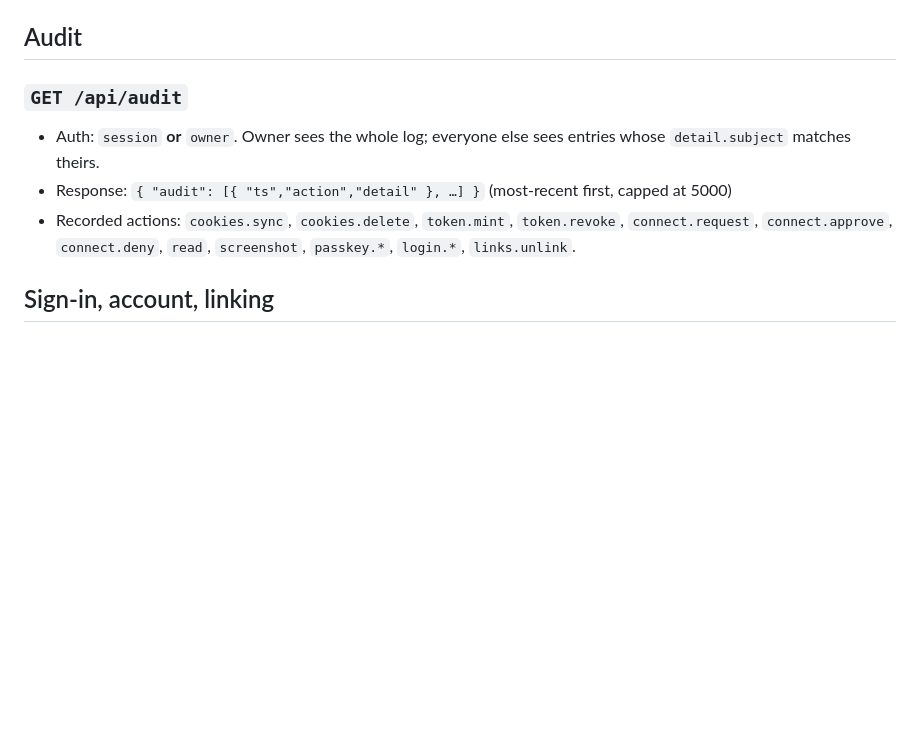
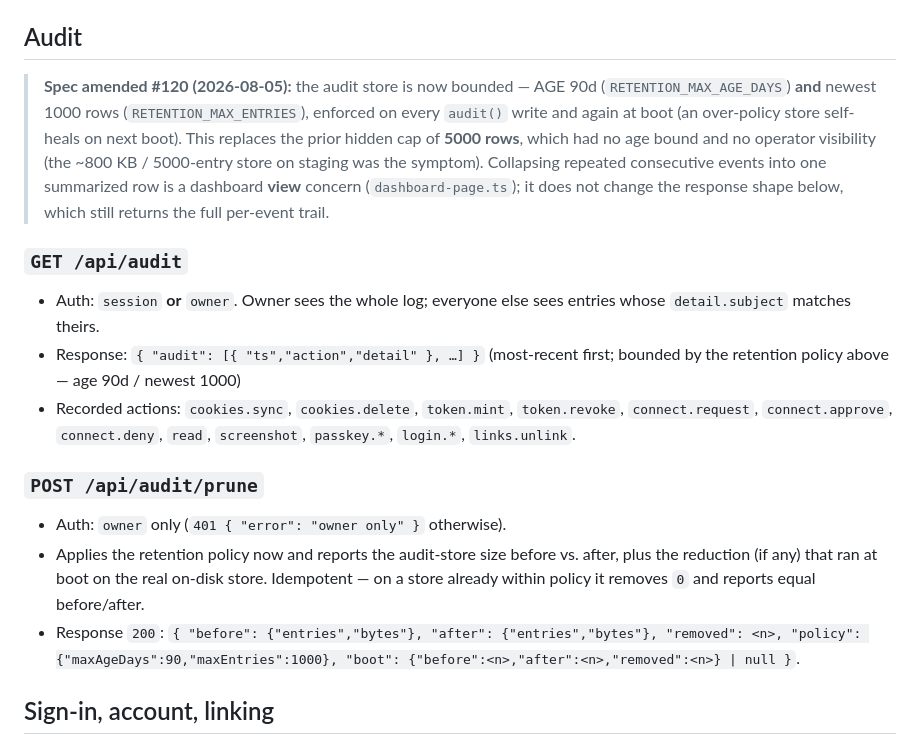
Before and after one commit to teleport-computer/oauth3-server, a Markdown page: docs/http-api.md, the part around the change. GitHub-like rendering; blank space fills up the shorter version.

Commit message:
docs(#120): amend Audit spec — retention policy replaces 5000 cap; document POST /api/audit/prune
The '## Audit' section in docs/http-api.md spec'd the audit store as 'capped
at 5000' — the hidden, age-less, operator-invisible bound that is the defect
issue #120 names. Amend it: replace that line with the retention policy
(AGE 90d + newest 1000, enforced every write + at boot) and document the new
owner-only POST /api/audit/prune (response shape pinned to pruneAudit()).

Collapse of repeated events is a dashboard view concern and changes no spec'd
API shape, so nothing else is contradicted. Docs-only (Tier 0); the already-
committed Tier-2 walk evidence still depicts the demonstrated behavior.

```diff
--- a/docs/http-api.md
+++ b/docs/http-api.md
@@ -125,13 +125,32 @@ an expired jar as `409`, an unknown plugin as `404`, etc.
 
 ## Audit
 
+> **Spec amended #120 (2026-08-05):** the audit store is now bounded — AGE 90d
+> (`RETENTION_MAX_AGE_DAYS`) **and** newest 1000 rows (`RETENTION_MAX_ENTRIES`), enforced on
+> every `audit()` write and again at boot (an over-policy store self-heals on next boot). This
+> replaces the prior hidden cap of **5000 rows**, which had no age bound and no operator
+> visibility (the ~800 KB / 5000-entry store on staging was the symptom). Collapsing repeated
+> consecutive events into one summarized row is a dashboard **view** concern
+> (`dashboard-page.ts`); it does not change the response shape below, which still returns the
+> full per-event trail.
+
 ### `GET /api/audit`
 - Auth: `session` **or** `owner`. Owner sees the whole log; everyone else sees entries whose
   `detail.subject` matches theirs.
-- Response: `{ "audit": [{ "ts","action","detail" }, …] }` (most-recent first, capped at 5000)
+- Response: `{ "audit": [{ "ts","action","detail" }, …] }` (most-recent first; bounded by the
+  retention policy above — age 90d / newest 1000)
 - Recorded actions: `cookies.sync`, `cookies.delete`, `token.mint`, `token.revoke`,
   `connect.request`, `connect.approve`, `connect.deny`, `read`, `screenshot`, `passkey.*`,
   `login.*`, `links.unlink`.
+
+### `POST /api/audit/prune`
+- Auth: `owner` only (`401 { "error": "owner only" }` otherwise).
+- Applies the retention policy now and reports the audit-store size before vs. after, plus the
+  reduction (if any) that ran at boot on the real on-disk store. Idempotent — on a store already
+  within policy it removes `0` and reports equal before/after.
+- Response `200`: `{ "before": {"entries","bytes"}, "after": {"entries","bytes"},
+  "removed": <n>, "policy": {"maxAgeDays":90,"maxEntries":1000},
+  "boot": {"before":<n>,"after":<n>,"removed":<n>} | null }`.
 
 ## Sign-in, account, linking
 
```
